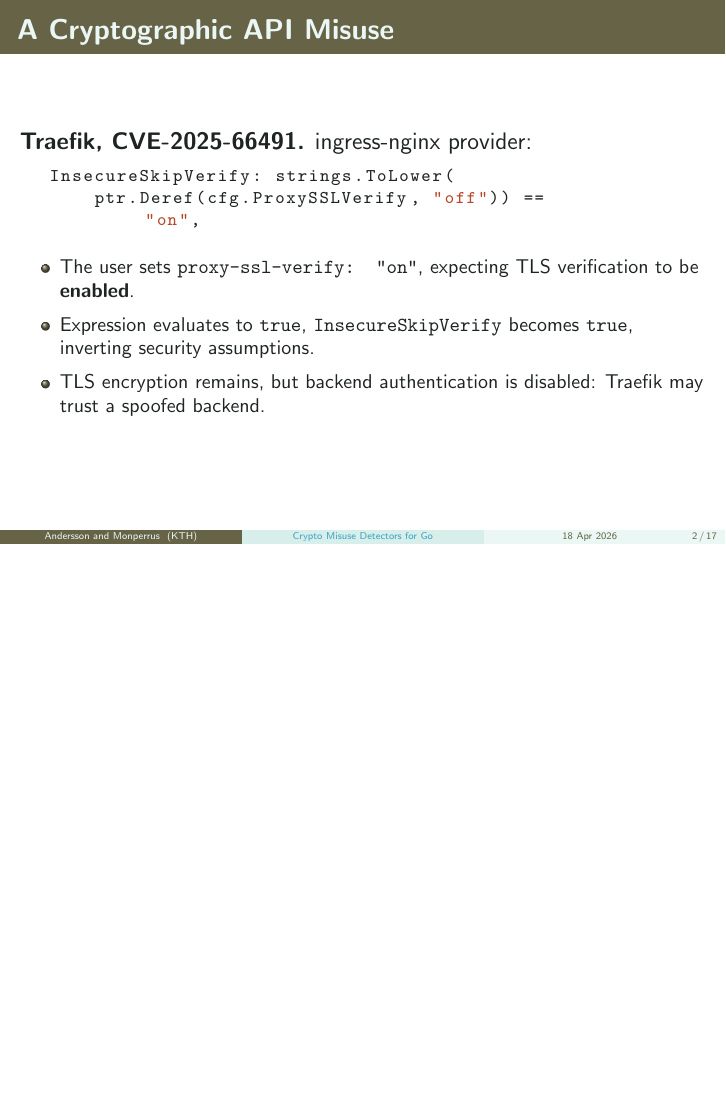
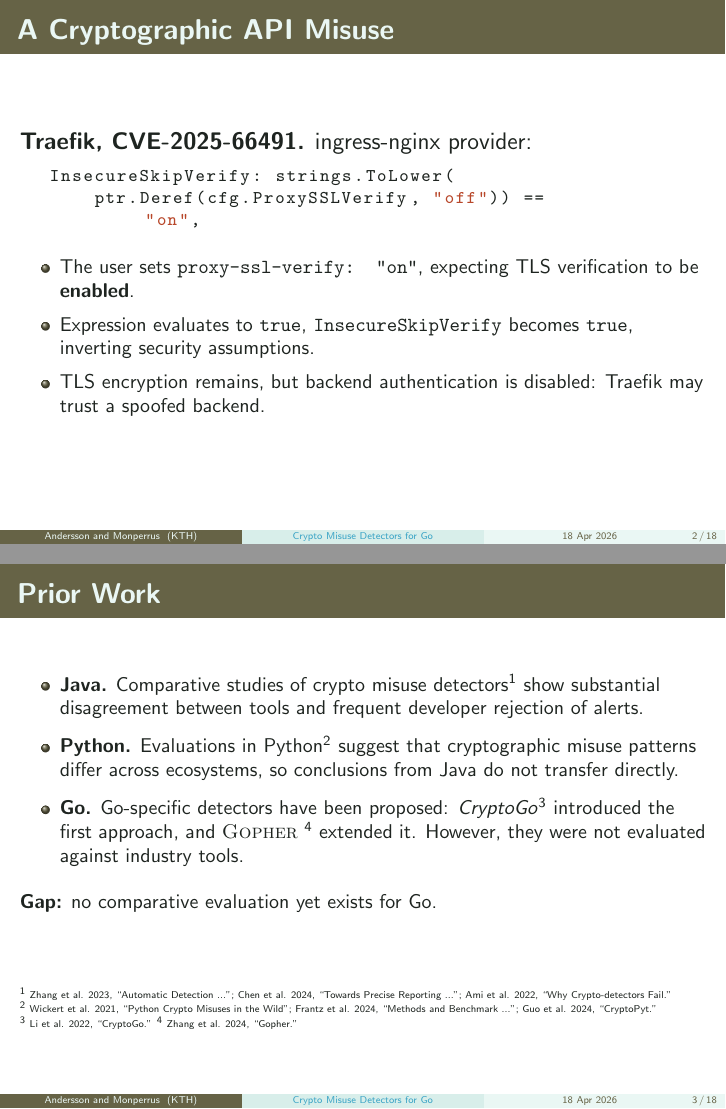
Before and after one commit to ASSERT-KTH/crypto-api-misuse-detectors-go, LaTeX slides (slides/svm-go-cryptoapi-slides.tex): page 2 of 17 before the commit and pages 2 and 3 of 18 after it, the two joined at a grey line, the shorter picture padded with empty space. Compiled offline with pdfLaTeX.

Commit message:
adds some prior work

```diff
--- a/slides/svm-go-cryptoapi-slides.tex
+++ b/slides/svm-go-cryptoapi-slides.tex
@@ -11,6 +11,7 @@
 \usepackage{pifont}
 \usepackage{xcolor}
 \usepackage{listings}
+\usepackage[backend=biber,style=authoryear,doi=false,isbn=false,url=false]{biblatex}
 
 \usetheme{Boadilla}
 \usefonttheme{professionalfonts}
@@ -42,6 +43,8 @@
 \setbeamercolor{caption name}{fg=AlbersTeal}
 \setbeamercolor{enumerate item}{fg=AlbersTeal}
 \setbeamerfont{frametitle}{series=\bfseries,size=\Large}
+\setbeamerfont{footnote}{size=\tiny}
+\setbeamerfont{footnote mark}{size=\tiny}
 
 \definecolor{CodeBg}{HTML}{F4F1E8}
 \definecolor{CodeAccent}{HTML}{B8472A}
@@ -92,6 +95,7 @@
 \author[Andersson and Monperrus]{Vivi Andersson, Martin Monperrus}
 \institute[KTH]{KTH Royal Institute of Technology, Stockholm, Sweden}
 \date[18 Apr 2026]{April 18, 2026\\Rio de Janeiro, Brazil\\SVM 2026}
+\addbibresource{references.bib}
 
 \begin{document}
 
@@ -167,20 +171,41 @@
 %     % {\tiny Full citations in the paper.}
 % \end{frame}
 
+
+\begin{frame}
+    \frametitle{Prior Work}
+    \begin{itemize}
+        \setlength{\itemsep}{0.7em}
+        \item \textbf{Java.} Comparative studies of crypto misuse detectors\textsuperscript{1} show substantial disagreement between tools and frequent developer rejection of alerts.
+        \item \textbf{Python.} Evaluations in Python\textsuperscript{2} suggest that cryptographic misuse patterns differ across ecosystems, so conclusions from Java do not transfer directly.
+        \item \textbf{Go.} Go-specific detectors have been proposed: \textit{CryptoGo}\textsuperscript{3} introduced the first approach, and \Gopher\textsuperscript{4} extended it. However, they were not evaluated against industry tools.
+    \end{itemize}
+    \vspace{0.8em}
+    \textbf{Gap:} no comparative evaluation yet exists for Go.
+    \vspace{1.8em}
+    \vfill
+    {\tiny\noindent
+    \parbox{\textwidth}{%
+    \textsuperscript{1} Zhang et al. 2023, ``Automatic Detection ...''; Chen et al. 2024, ``Towards Precise Reporting ...''; Ami et al. 2022, ``Why Crypto-detectors Fail.''\newline
+    \textsuperscript{2} Wickert et al. 2021, ``Python Crypto Misuses in the Wild''; Frantz et al. 2024, ``Methods and Benchmark ...''; Guo et al. 2024, ``CryptoPyt.''\newline
+    \textsuperscript{3} Li et al. 2022, ``CryptoGo.'' \textsuperscript{4} Zhang et al. 2024, ``Gopher.''
+    }%
+    }
+\end{frame}
+
+
 % \begin{frame}
 %     \frametitle{Prior Work}
 %     \begin{itemize}
 %         \setlength{\itemsep}{0.6em}
-%         \item Java already has comparative studies of crypto misuse detectors.
-%         \item Go also has detector work: \textit{CryptoGo} introduced the first Go detector, and \Gopher extended that line of work.
+%         \item Cryptographic misuse detection has been extensively studied in Java and Python
+%         \item \textit{CryptoGo} introduced the first Go detector, and \Gopher (cite) extends that line of work
 %         \item What is still missing is a systematic comparison of the Go detectors currently available in practice.
 %     \end{itemize}
 %     \vspace{0.5em}
 %     \begin{block}{This paper}
 %         We provide the first comparative study of currently available Go crypto misuse detectors.
 %     \end{block}
-% \vspace{0.35em}
-% {\tiny Full citations are in the paper.}
 % \end{frame}
 
 
```
